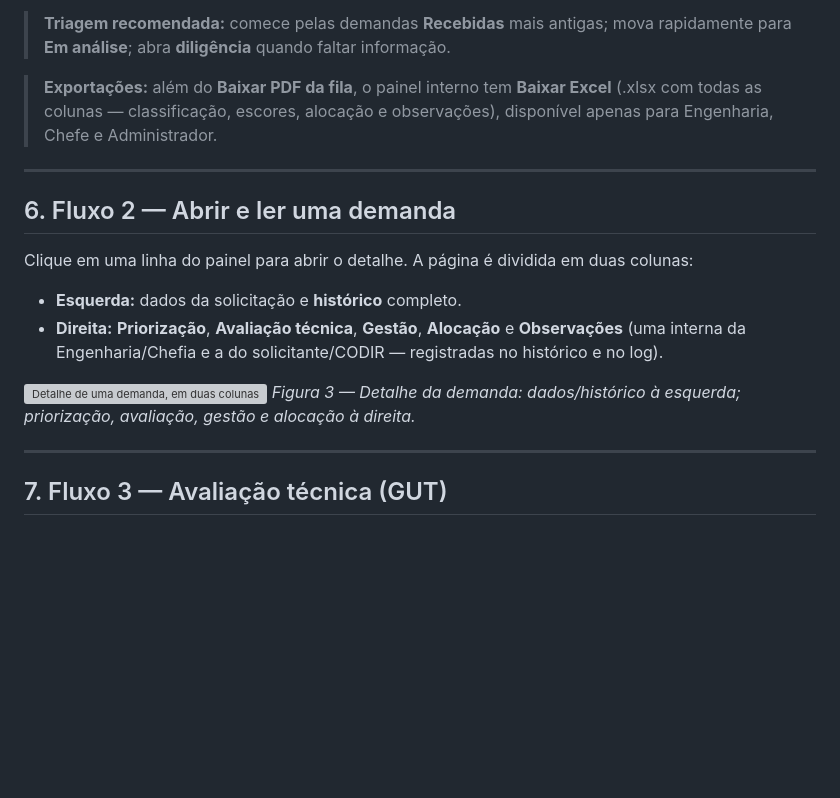
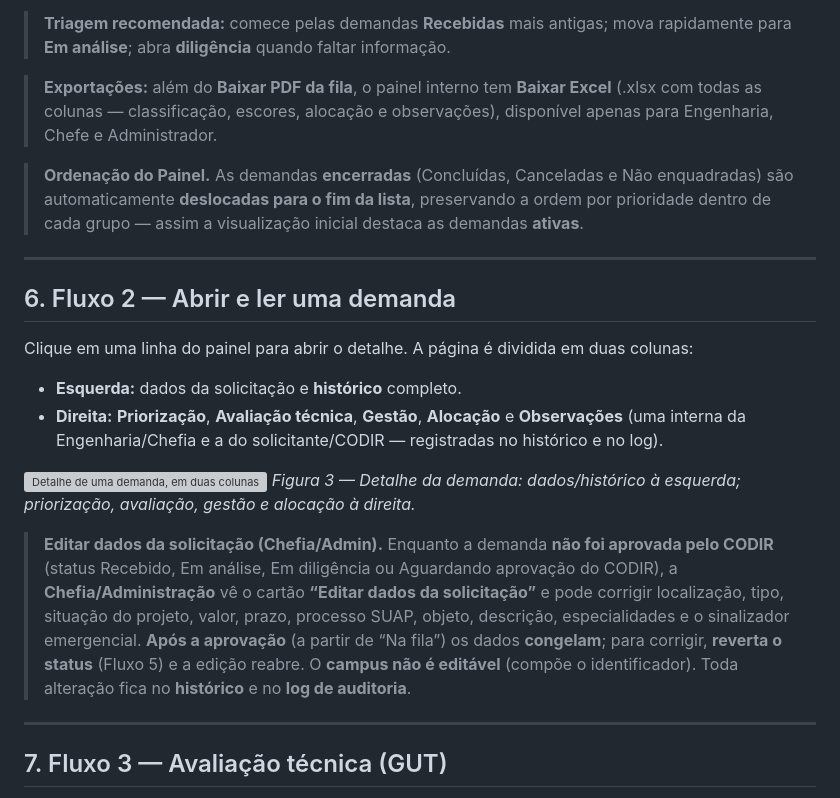
Before and after one commit to noedelima/cpii-seng, a Markdown page: docs/ajuda/Manual-Engenharia.md, the part around the change. Rendered like a GitHub page; blank space fills up the shorter version; grey boxes are pictures that could not be loaded.

Commit message:
Ajuda Engenharia documenta ordenacao do painel com encerradas no fim e edicao de dados pela chefia ate aprovacao do CODIR

```diff
--- a/docs/ajuda/Manual-Engenharia.md
+++ b/docs/ajuda/Manual-Engenharia.md
@@ -121,6 +121,8 @@ O cálculo replica o modelo do Power BI da SENG (art. 5º, II):
 
 > **Exportações:** além do **Baixar PDF da fila**, o painel interno tem **Baixar Excel** (.xlsx com todas as colunas — classificação, escores, alocação e observações), disponível apenas para Engenharia, Chefe e Administrador.
 
+> **Ordenação do Painel.** As demandas **encerradas** (Concluídas, Canceladas e Não enquadradas) são automaticamente **deslocadas para o fim da lista**, preservando a ordem por prioridade dentro de cada grupo — assim a visualização inicial destaca as demandas **ativas**.
+
 ---
 
 ## 6. Fluxo 2 — Abrir e ler uma demanda
@@ -132,6 +134,8 @@ Clique em uma linha do painel para abrir o detalhe. A página é dividida em dua
 
 ![Detalhe de uma demanda, em duas colunas](docs/ajuda/img/eng-demanda.png)
 *Figura 3 — Detalhe da demanda: dados/histórico à esquerda; priorização, avaliação, gestão e alocação à direita.*
+
+> **Editar dados da solicitação (Chefia/Admin).** Enquanto a demanda **não foi aprovada pelo CODIR** (status Recebido, Em análise, Em diligência ou Aguardando aprovação do CODIR), a **Chefia/Administração** vê o cartão **“Editar dados da solicitação”** e pode corrigir localização, tipo, situação do projeto, valor, prazo, processo SUAP, objeto, descrição, especialidades e o sinalizador emergencial. **Após a aprovação** (a partir de “Na fila”) os dados **congelam**; para corrigir, **reverta o status** (Fluxo 5) e a edição reabre. O **campus não é editável** (compõe o identificador). Toda alteração fica no **histórico** e no **log de auditoria**.
 
 ---
 
```
